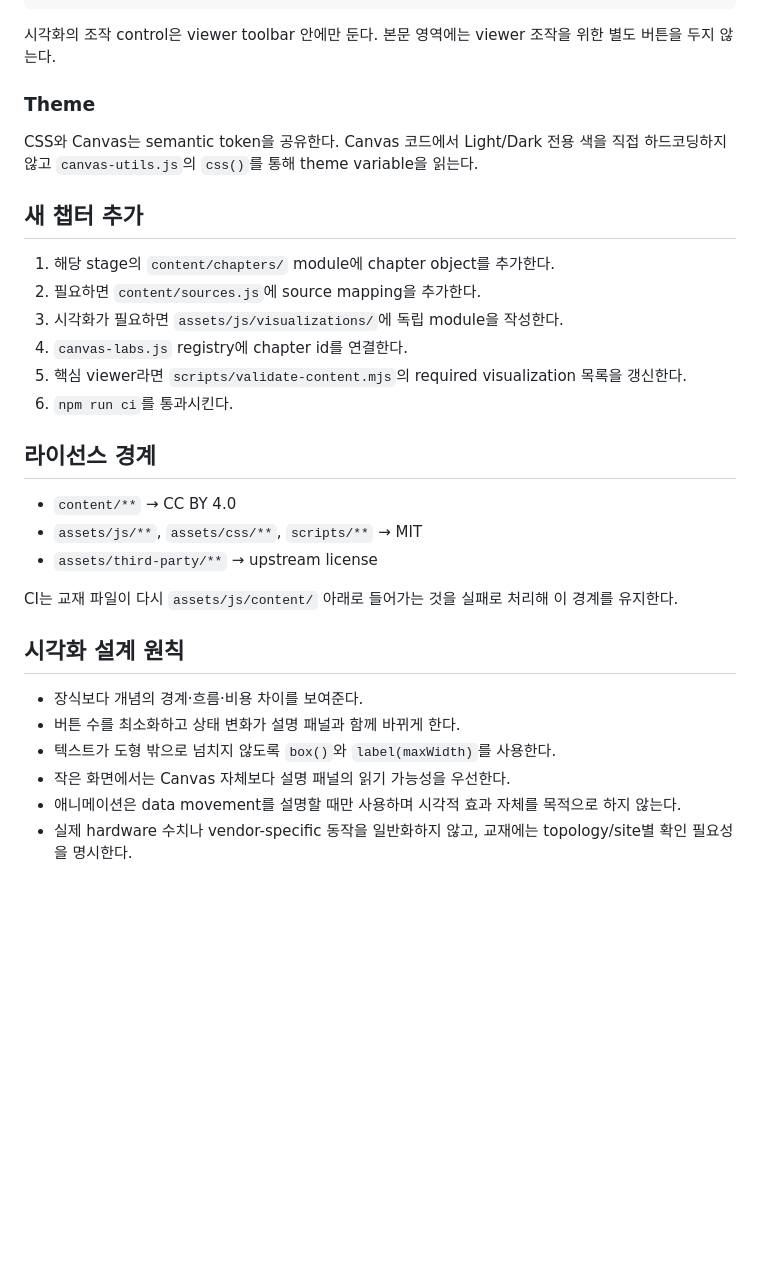
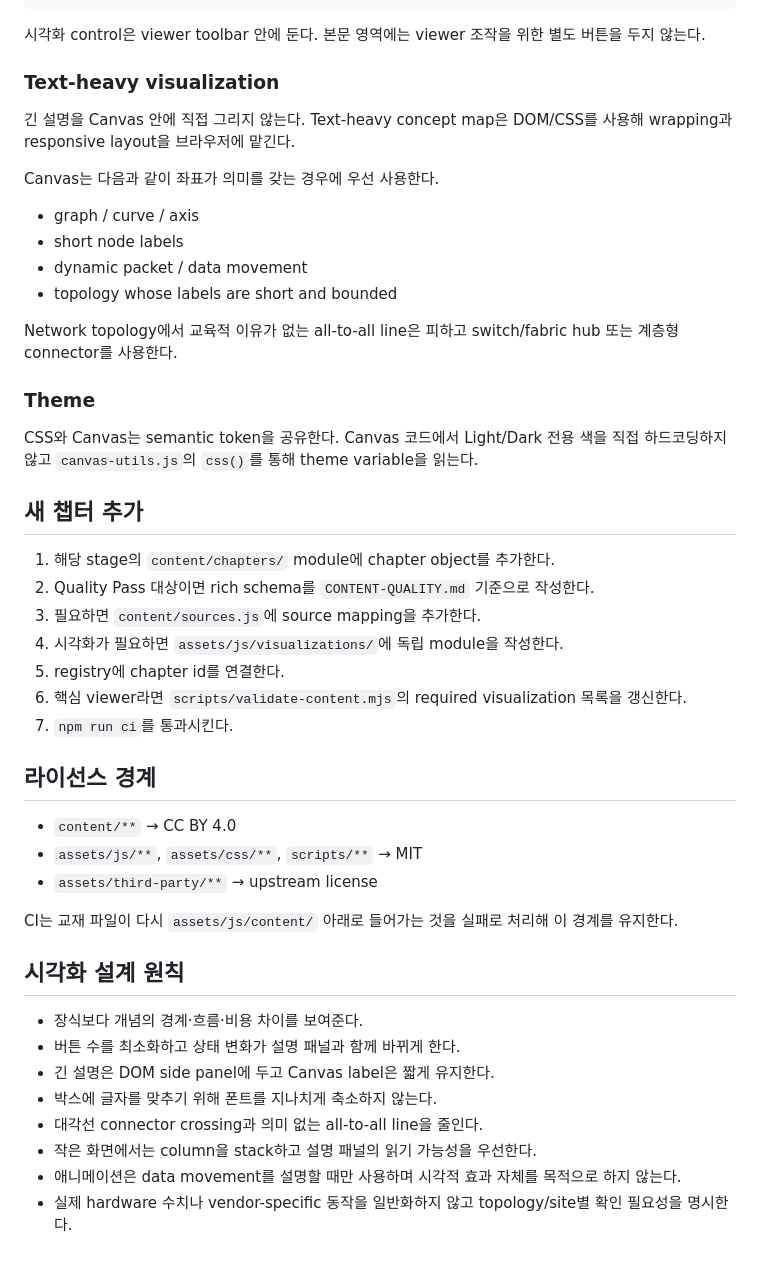
Before and after one commit to ictseoyoungmin/HPC-study, a Markdown page: docs/project/ARCHITECTURE.md, the part around one of its changes. GitHub-like rendering; blank space fills up the shorter version.

````diff
--- a/docs/project/ARCHITECTURE.md
+++ b/docs/project/ARCHITECTURE.md
@@ -53,7 +97,20 @@ roofline.js              arithmetic intensity model
 gpu-nccl.js              GPU execution / data movement / NCCL / GDR
 ```
 
-시각화의 조작 control은 viewer toolbar 안에만 둔다. 본문 영역에는 viewer 조작을 위한 별도 버튼을 두지 않는다.
+시각화 control은 viewer toolbar 안에 둔다. 본문 영역에는 viewer 조작을 위한 별도 버튼을 두지 않는다.
+
+### Text-heavy visualization
+
+긴 설명을 Canvas 안에 직접 그리지 않는다. Text-heavy concept map은 DOM/CSS를 사용해 wrapping과 responsive layout을 브라우저에 맡긴다.
+
+Canvas는 다음과 같이 좌표가 의미를 갖는 경우에 우선 사용한다.
+
+- graph / curve / axis
+- short node labels
+- dynamic packet / data movement
+- topology whose labels are short and bounded
+
+Network topology에서 교육적 이유가 없는 all-to-all line은 피하고 switch/fabric hub 또는 계층형 connector를 사용한다.
 
 ### Theme
 
@@ -62,11 +119,12 @@ CSS와 Canvas는 semantic token을 공유한다. Canvas 코드에서 Light/Dark
 ## 새 챕터 추가
 
 1. 해당 stage의 `content/chapters/` module에 chapter object를 추가한다.
-2. 필요하면 `content/sources.js`에 source mapping을 추가한다.
-3. 시각화가 필요하면 `assets/js/visualizations/`에 독립 module을 작성한다.
-4. `canvas-labs.js` registry에 chapter id를 연결한다.
-5. 핵심 viewer라면 `scripts/validate-content.mjs`의 required visualization 목록을 갱신한다.
-6. `npm run ci`를 통과시킨다.
+2. Quality Pass 대상이면 rich schema를 `CONTENT-QUALITY.md` 기준으로 작성한다.
+3. 필요하면 `content/sources.js`에 source mapping을 추가한다.
+4. 시각화가 필요하면 `assets/js/visualizations/`에 독립 module을 작성한다.
+5. registry에 chapter id를 연결한다.
+6. 핵심 viewer라면 `scripts/validate-content.mjs`의 required visualization 목록을 갱신한다.
+7. `npm run ci`를 통과시킨다.
 
 ## 라이선스 경계
 
@@ -80,7 +138,9 @@ CI는 교재 파일이 다시 `assets/js/content/` 아래로 들어가는 것을
 
 - 장식보다 개념의 경계·흐름·비용 차이를 보여준다.
 - 버튼 수를 최소화하고 상태 변화가 설명 패널과 함께 바뀌게 한다.
-- 텍스트가 도형 밖으로 넘치지 않도록 `box()`와 `label(maxWidth)`를 사용한다.
-- 작은 화면에서는 Canvas 자체보다 설명 패널의 읽기 가능성을 우선한다.
+- 긴 설명은 DOM side panel에 두고 Canvas label은 짧게 유지한다.
+- 박스에 글자를 맞추기 위해 폰트를 지나치게 축소하지 않는다.
+- 대각선 connector crossing과 의미 없는 all-to-all line을 줄인다.
+- 작은 화면에서는 column을 stack하고 설명 패널의 읽기 가능성을 우선한다.
 - 애니메이션은 data movement를 설명할 때만 사용하며 시각적 효과 자체를 목적으로 하지 않는다.
-- 실제 hardware 수치나 vendor-specific 동작을 일반화하지 않고, 교재에는 topology/site별 확인 필요성을 명시한다.
+- 실제 hardware 수치나 vendor-specific 동작을 일반화하지 않고 topology/site별 확인 필요성을 명시한다.
````
Also changed, not shown: other parts of docs/project/ARCHITECTURE.md (+51 -7 lines).
